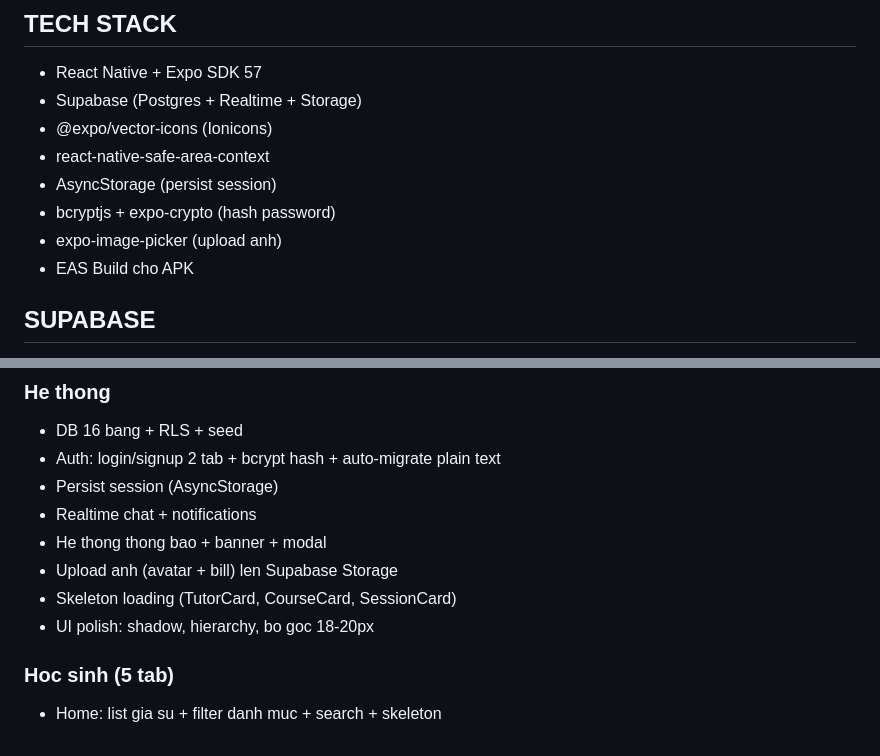
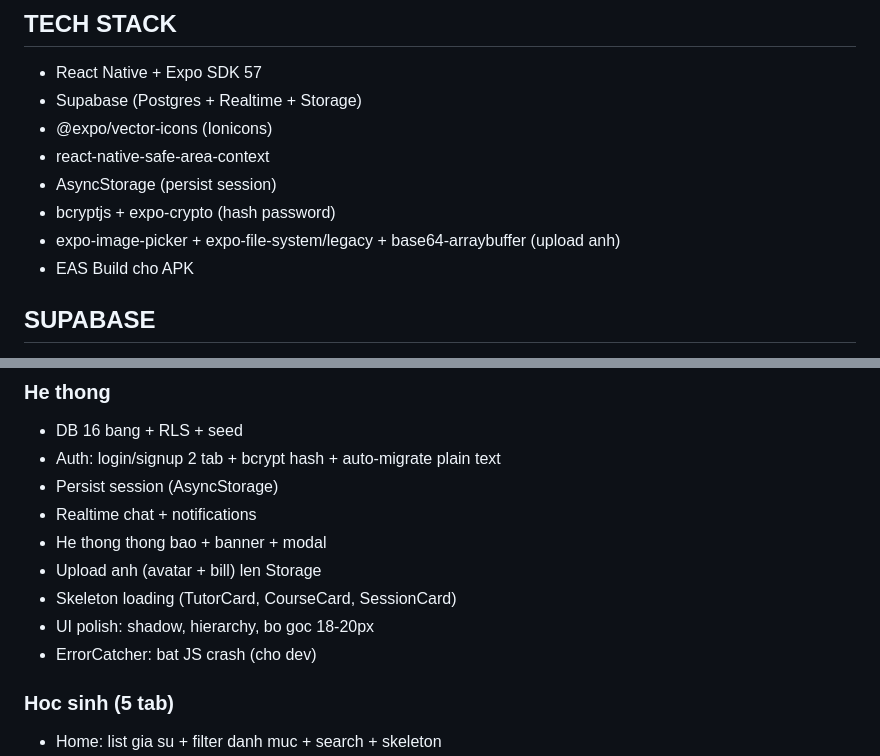
Before and after one commit to vanhoa282/EduTeach, a Markdown page: README.md, 2 parts joined by grey strips. Drawn GitHub-style.

```diff
--- a/README.md
+++ b/README.md
@@ -11,7 +11,7 @@ Phuc vu sinh vien su pham va cac thay co co lich ranh.
 - react-native-safe-area-context
 - AsyncStorage (persist session)
 - bcryptjs + expo-crypto (hash password)
-- expo-image-picker (upload anh)
+- expo-image-picker + expo-file-system/legacy + base64-arraybuffer (upload anh)
 - EAS Build cho APK
 
 ## SUPABASE
@@ -113,9 +120,10 @@ Realtime bat: messages, conversations, notifications
 - Persist session (AsyncStorage)
 - Realtime chat + notifications
 - He thong thong bao + banner + modal
-- Upload anh (avatar + bill) len Supabase Storage
+- Upload anh (avatar + bill) len Storage
 - Skeleton loading (TutorCard, CourseCard, SessionCard)
 - UI polish: shadow, hierarchy, bo goc 18-20px
+- ErrorCatcher: bat JS crash (cho dev)
 
 ### Hoc sinh (5 tab)
 - Home: list gia su + filter danh muc + search + skeleton
```
Also changed, not shown: other parts of README.md (+29 -19 lines).
